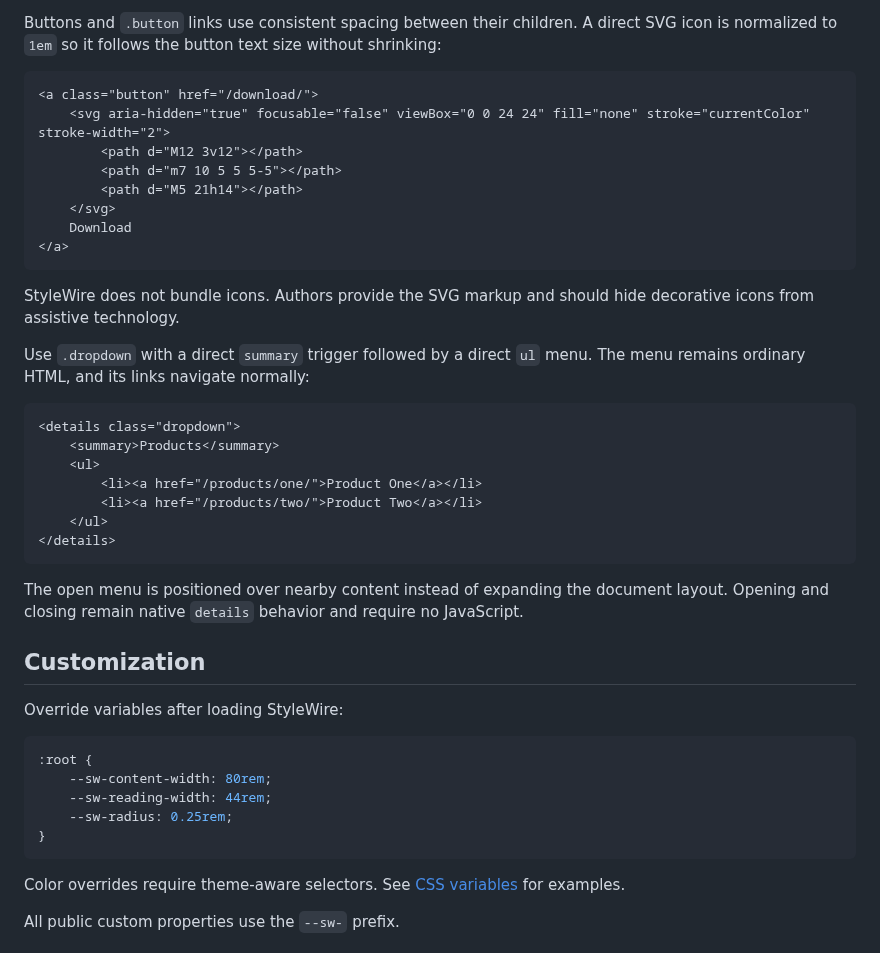
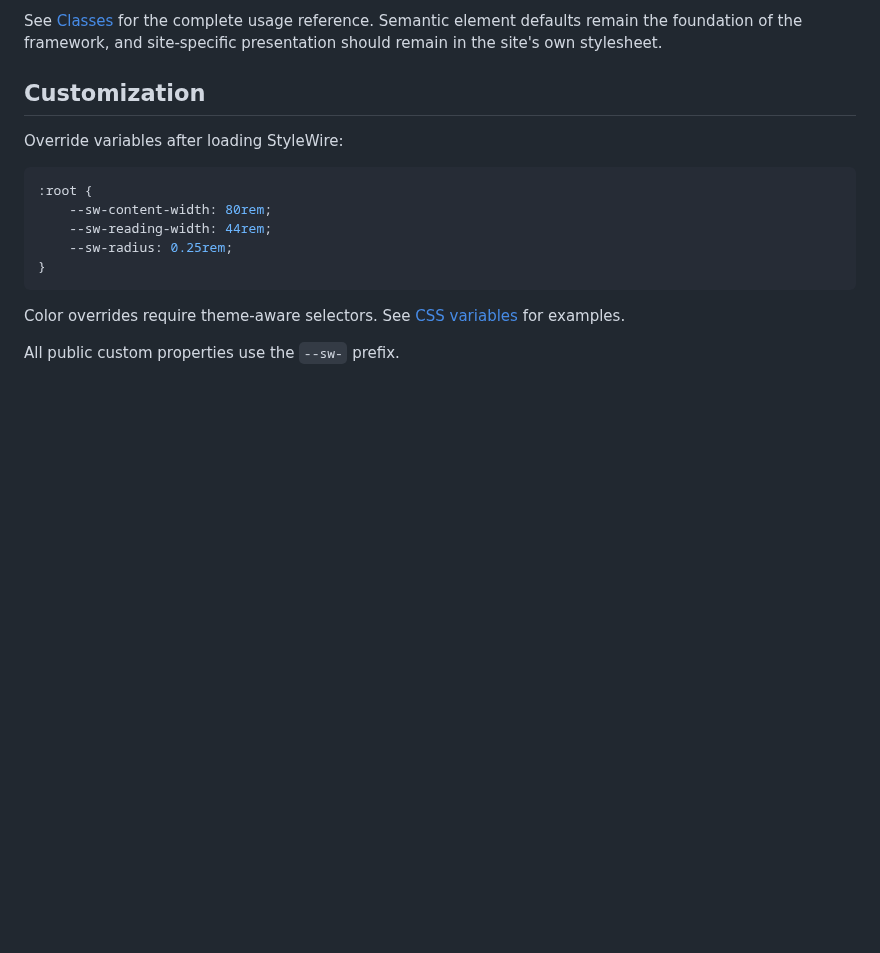
Before and after one commit to jessuppi/middleclass, a Markdown page: readme.md, the part around one of its changes. Drawn GitHub-style; blank space fills up the shorter version.

````diff
--- a/readme.md
+++ b/readme.md
@@ -113,31 +76,4 @@ Component spacing can be adjusted locally with custom properties:
-Buttons and `.button` links use consistent spacing between their children. A direct SVG icon is normalized to `1em` so it follows the button text size without shrinking:
-
-```html
-<a class="button" href="/download/">
-	<svg aria-hidden="true" focusable="false" viewBox="0 0 24 24" fill="none" stroke="currentColor" stroke-width="2">
-		<path d="M12 3v12"></path>
-		<path d="m7 10 5 5 5-5"></path>
-		<path d="M5 21h14"></path>
-	</svg>
-	Download
-</a>
-```
-
-StyleWire does not bundle icons. Authors provide the SVG markup and should hide decorative icons from assistive technology.
-
-Use `.dropdown` with a direct `summary` trigger followed by a direct `ul` menu. The menu remains ordinary HTML, and its links navigate normally:
-
-```html
-<details class="dropdown">
-	<summary>Products</summary>
-	<ul>
-		<li><a href="/products/one/">Product One</a></li>
-		<li><a href="/products/two/">Product Two</a></li>
-	</ul>
-</details>
-```
-
-The open menu is positioned over nearby content instead of expanding the document layout. Opening and closing remain native `details` behavior and require no JavaScript.
+See [Classes](docs/classes.md) for the complete usage reference. Semantic element defaults remain the foundation of the framework, and site-specific presentation should remain in the site's own stylesheet.
 
 ## Customization
 
````
Also changed, not shown: other parts of readme.md (+6 -43 lines).
